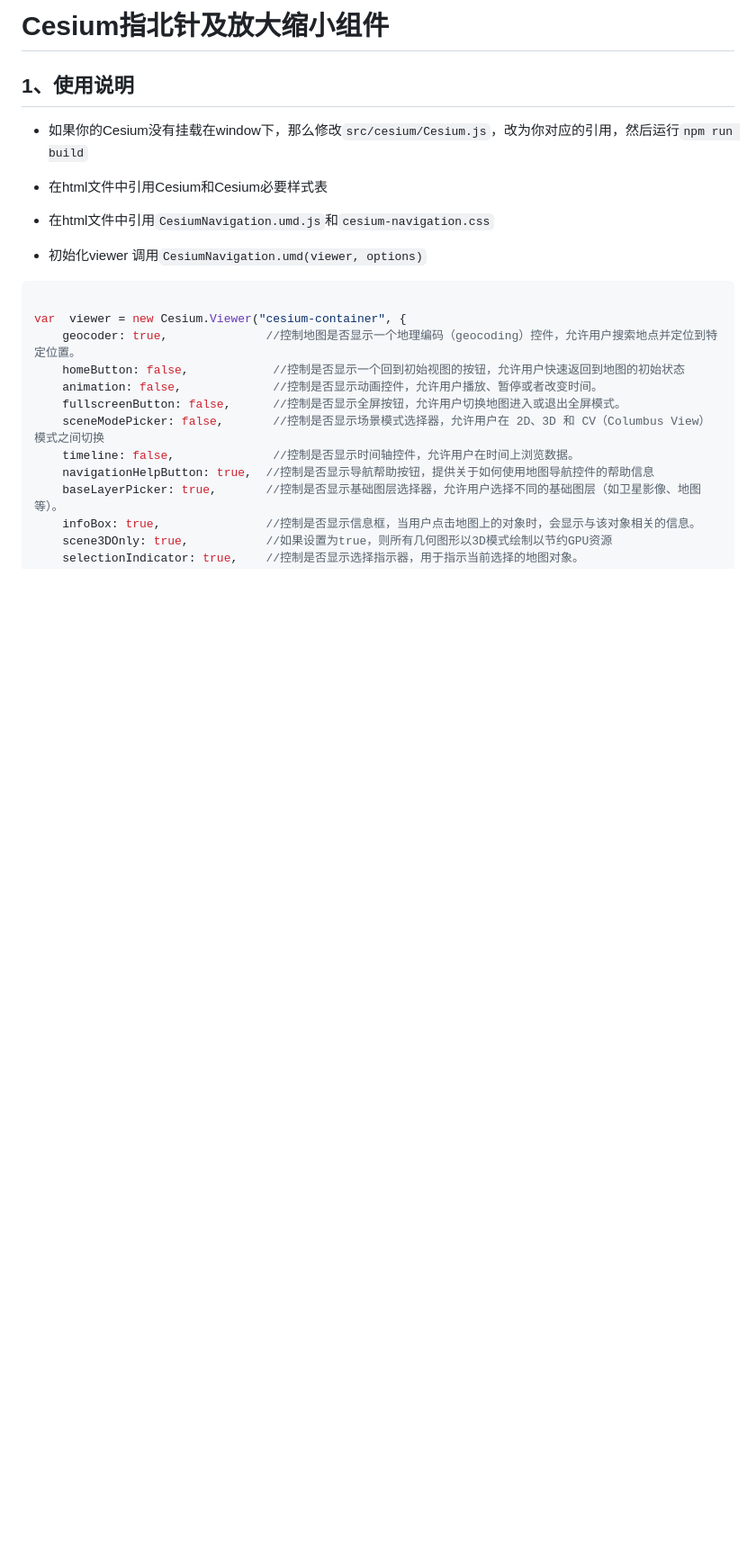
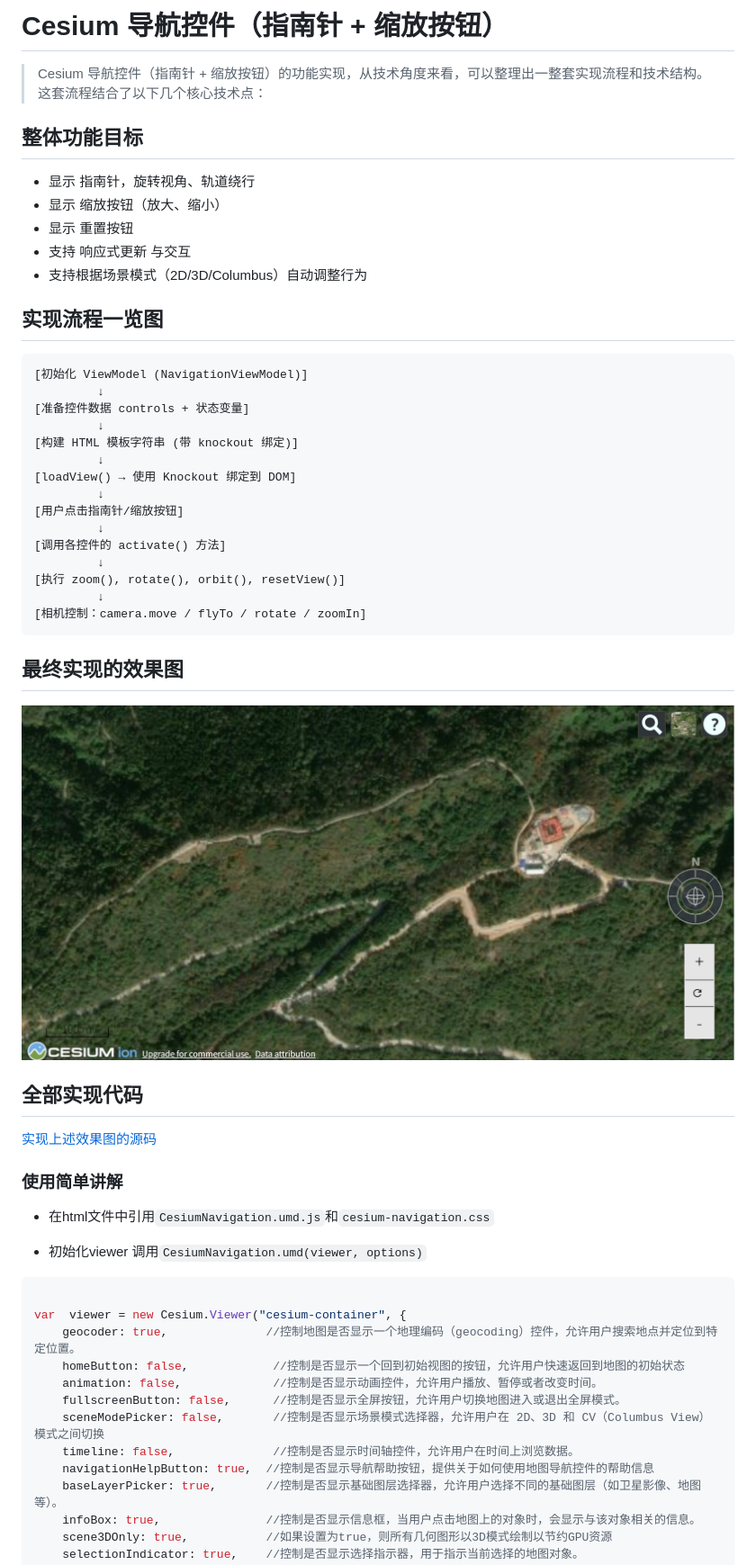
Before and after one commit to HGX-DJK/CesiumNavigateTool, a Markdown page: 指北针和放大缩小.md, the part around the change printed below. Shown: that part at 90% size. Drawn GitHub-style; pictures changed too: result.png (added); blank space fills up the shorter version.

````diff
--- a/README.md
+++ b/指北针和放大缩小.md
@@ -1,10 +1,44 @@
-# Cesium指北针及放大缩小组件
+# Cesium 导航控件（指南针 + 缩放按钮）
 
-## 1、使用说明
+> Cesium 导航控件（指南针 + 缩放按钮）的功能实现，从技术角度来看，可以整理出一整套实现流程和技术结构。这套流程结合了以下几个核心技术点：
 
-- 如果你的Cesium没有挂载在window下，那么修改`src/cesium/Cesium.js`，改为你对应的引用，然后运行`npm run build`
+## 整体功能目标
 
-- 在html文件中引用Cesium和Cesium必要样式表
+* 显示 指南针，旋转视角、轨道绕行
+* 显示 缩放按钮（放大、缩小）
+* 显示 重置按钮
+* 支持 响应式更新 与交互
+* 支持根据场景模式（2D/3D/Columbus）自动调整行为
+
+## 实现流程一览图
+
+```txt
+[初始化 ViewModel (NavigationViewModel)]
+         ↓
+[准备控件数据 controls + 状态变量]
+         ↓
+[构建 HTML 模板字符串 (带 knockout 绑定)]
+         ↓
+[loadView() → 使用 Knockout 绑定到 DOM]
+         ↓
+[用户点击指南针/缩放按钮]
+         ↓
+[调用各控件的 activate() 方法]
+         ↓
+[执行 zoom(), rotate(), orbit(), resetView()]
+         ↓
+[相机控制：camera.move / flyTo / rotate / zoomIn]
+```
+
+## 最终实现的效果图
+
+![最终效果图](./result.png)
+
+## 全部实现代码
+
+[实现上述效果图的源码](https://github.com/HGX-DJK/CesiumNavigateTool)
+
+### 使用简单讲解
 
 - 在html文件中引用`CesiumNavigation.umd.js`和`cesium-navigation.css`
 
````
Also changed, not shown: other parts of 指北针和放大缩小.md (+0 -18 lines), 5 other files.
